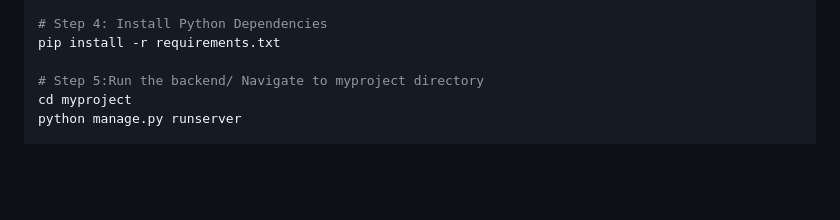
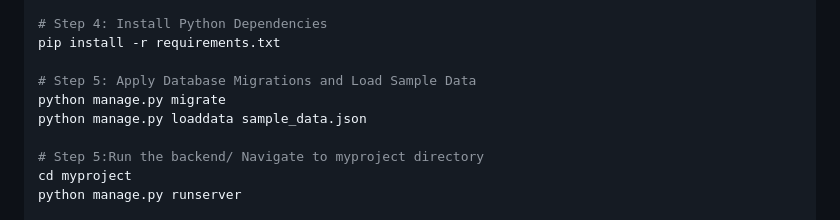
Before and after one commit to miacheng2/CITS5206-capstone, a Markdown page: README.md, the part around the change. Rendered like a GitHub page; blank space fills up the shorter version.

```diff
--- a/README.md
+++ b/README.md
@@ -117,6 +117,10 @@ python -m venv venv
 # Step 4: Install Python Dependencies
 pip install -r requirements.txt
 
+# Step 5: Apply Database Migrations and Load Sample Data
+python manage.py migrate
+python manage.py loaddata sample_data.json
+
 # Step 5:Run the backend/ Navigate to myproject directory
 cd myproject
 python manage.py runserver
```
